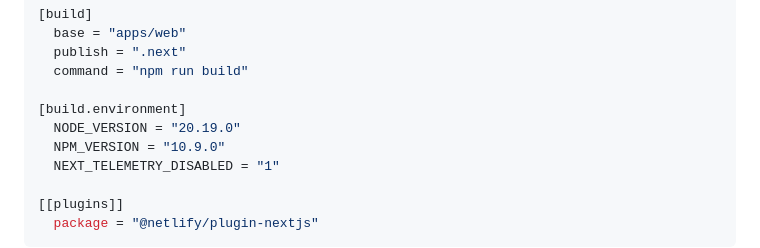
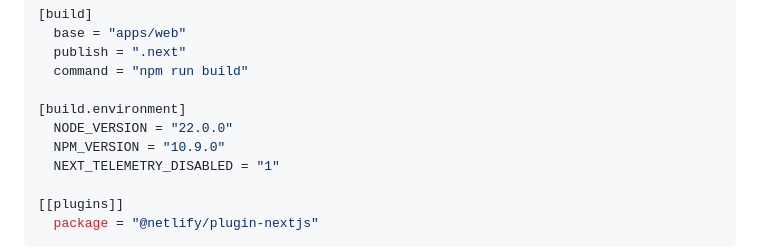
Before and after one commit to moraesvmm/fluxoprod, a Markdown page: docs/DOCUMENTACAO_TECNICA.md, the part around the change. GitHub-like rendering.

Commit message:
Atualizar DOCUMENTACAO_TECNICA.md com NODE_VERSION 22.0.0

```diff
--- a/docs/DOCUMENTACAO_TECNICA.md
+++ b/docs/DOCUMENTACAO_TECNICA.md
@@ -971,7 +971,7 @@ Documento detalhado em MELHORIAS_FUTURAS.md:
   command = "npm run build"
 
 [build.environment]
-  NODE_VERSION = "20.19.0"
+  NODE_VERSION = "22.0.0"
   NPM_VERSION = "10.9.0"
   NEXT_TELEMETRY_DISABLED = "1"
 
```
